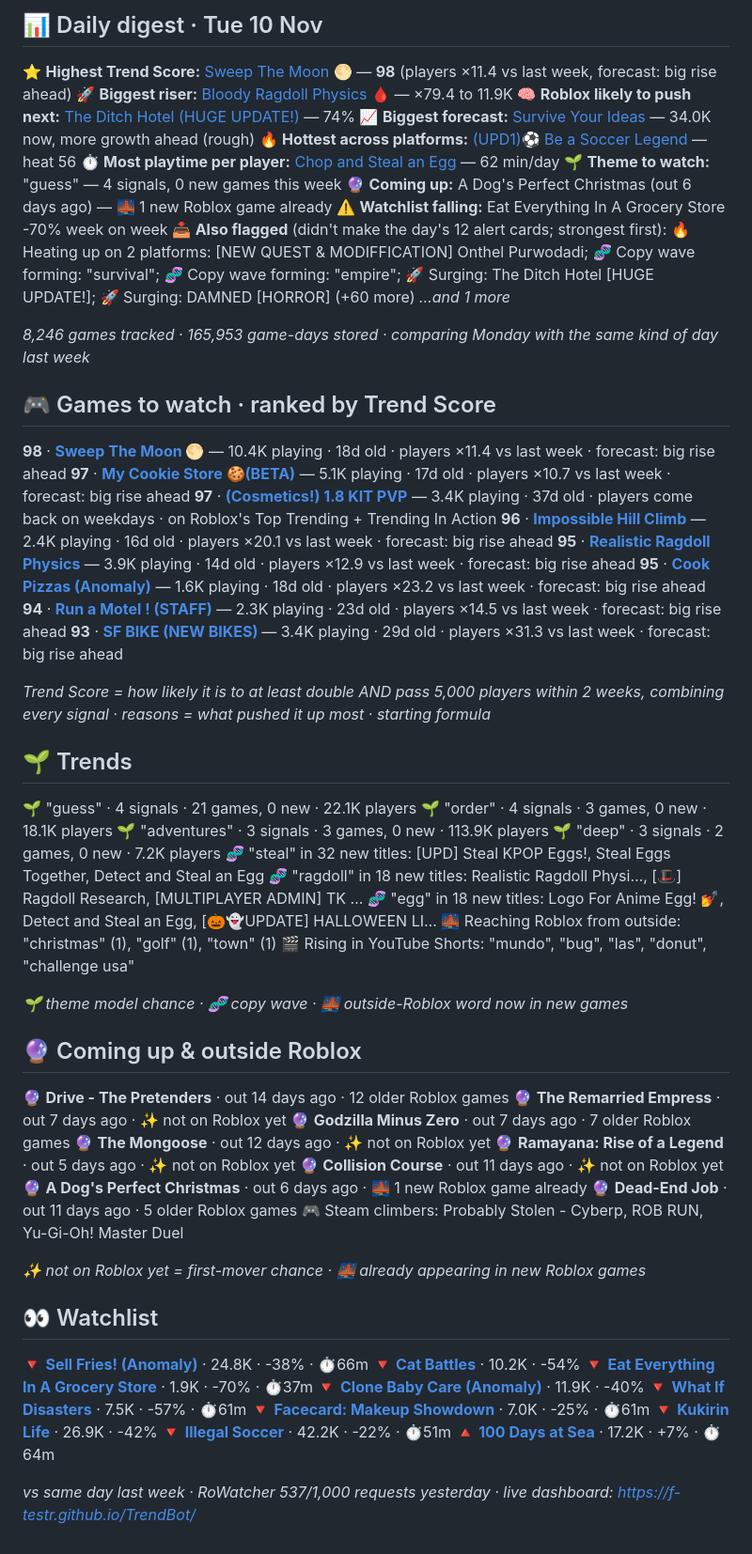
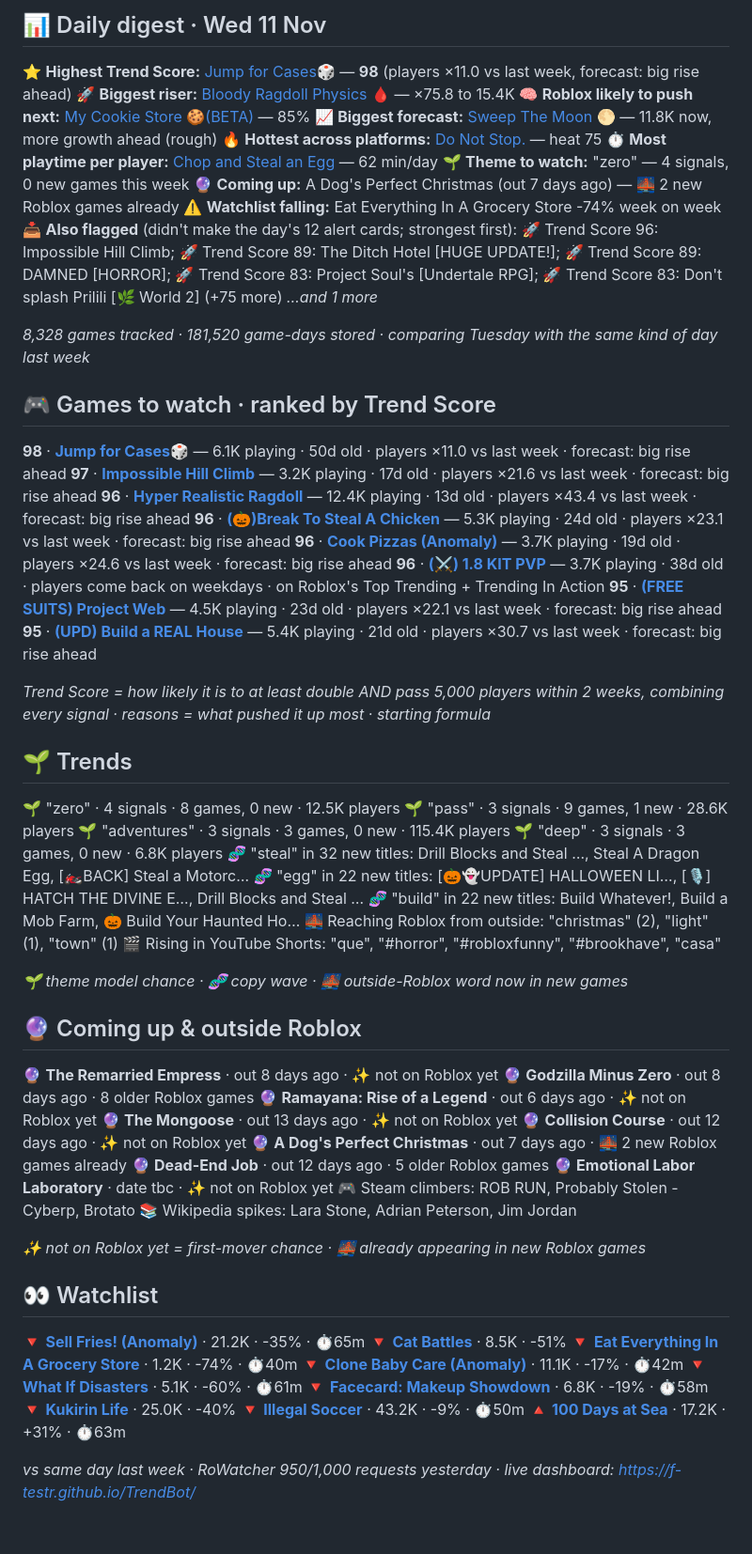
Before and after one commit to F-TestR/TrendBot, a Markdown page: reports/digest.md, the part around one of its changes. Shown at 94% size. GitHub-like rendering.

Commit message:
Reports for 2026-11-11

```diff
--- a/reports/digest.md
+++ b/reports/digest.md
@@ -2,71 +2,72 @@
 
-## 📊 Daily digest · Tue 10 Nov
+## 📊 Daily digest · Wed 11 Nov
 
-⭐ **Highest Trend Score:** [Sweep The Moon 🌕](https://www.roblox.com/games/109576450376407) — **98** (players ×11.4 vs last week, forecast: big rise ahead)
-🚀 **Biggest riser:** [Bloody Ragdoll Physics 🩸](https://www.roblox.com/games/140431845542654) — ×79.4 to 11.9K
-🧠 **Roblox likely to push next:** [The Ditch Hotel (HUGE UPDATE!)](https://www.roblox.com/games/83379330867218) — 74%
-📈 **Biggest forecast:** [Survive Your Ideas](https://www.roblox.com/games/77900175935766) — 34.0K now, more growth ahead (rough)
-🔥 **Hottest across platforms:** [(UPD1)⚽ Be a Soccer Legend](https://www.roblox.com/games/92316656787977) — heat 56
+⭐ **Highest Trend Score:** [Jump for Cases🎲](https://www.roblox.com/games/93545804988403) — **98** (players ×11.0 vs last week, forecast: big rise ahead)
+🚀 **Biggest riser:** [Bloody Ragdoll Physics 🩸](https://www.roblox.com/games/140431845542654) — ×75.8 to 15.4K
+🧠 **Roblox likely to push next:** [ My Cookie Store 🍪(BETA)](https://www.roblox.com/games/83407793249469) — 85%
+📈 **Biggest forecast:** [Sweep The Moon 🌕](https://www.roblox.com/games/109576450376407) — 11.8K now, more growth ahead (rough)
+🔥 **Hottest across platforms:** [Do Not Stop.](https://www.roblox.com/games/116779912472448) — heat 75
 ⏱ **Most playtime per player:** [Chop and Steal an Egg](https://www.roblox.com/games/135361740992269) — 62 min/day
-🌱 **Theme to watch:** "guess" — 4 signals, 0 new games this week
-🔮 **Coming up:** A Dog's Perfect Christmas (out 6 days ago) — 🌉 1 new Roblox game already
-⚠️ **Watchlist falling:** Eat Everything In A Grocery Store -70% week on week
-📥 **Also flagged** (didn't make the day's 12 alert cards; strongest first): 🔥 Heating up on 2 platforms: [NEW QUEST & MODIFFICATION] Onthel Purwodadi; 🧬 Copy wave forming: "survival"; 🧬 Copy wave forming: "empire"; 🚀 Surging: The Ditch Hotel [HUGE UPDATE!]; 🚀 Surging: DAMNED [HORROR] (+60 more)
+🌱 **Theme to watch:** "zero" — 4 signals, 0 new games this week
+🔮 **Coming up:** A Dog's Perfect Christmas (out 7 days ago) — 🌉 2 new Roblox games already
+⚠️ **Watchlist falling:** Eat Everything In A Grocery Store -74% week on week
+📥 **Also flagged** (didn't make the day's 12 alert cards; strongest first): 🚀 Trend Score 96: Impossible Hill Climb; 🚀 Trend Score 89: The Ditch Hotel [HUGE UPDATE!]; 🚀 Trend Score 89: DAMNED [HORROR]; 🚀 Trend Score 83: Project Soul's [Undertale RPG]; 🚀 Trend Score 83: Don't splash Prilili [🌿 World 2] (+75 more)
 _…and 1 more_
 
-_8,246 games tracked · 165,953 game-days stored · comparing Monday with the same kind of day last week_
+_8,328 games tracked · 181,520 game-days stored · comparing Tuesday with the same kind of day last week_
 
 ## 🎮 Games to watch · ranked by Trend Score
 
-**98** · **[Sweep The Moon 🌕](https://www.roblox.com/games/109576450376407)** — 10.4K playing · 18d old · players ×11.4 vs last week · forecast: big rise ahead
-**97** · **[ My Cookie Store 🍪(BETA)](https://www.roblox.com/games/83407793249469)** — 5.1K playing · 17d old · players ×10.7 vs last week · forecast: big rise ahead
-**97** · **[(Cosmetics!) 1.8 KIT PVP](https://www.roblox.com/games/72393956865647)** — 3.4K playing · 37d old · players come back on weekdays · on Roblox's Top Trending + Trending In Action
-**96** · **[Impossible Hill Climb](https://www.roblox.com/games/100981917200669)** — 2.4K playing · 16d old · players ×20.1 vs last week · forecast: big rise ahead
-**95** · **[Realistic Ragdoll Physics](https://www.roblox.com/games/97656017884757)** — 3.9K playing · 14d old · players ×12.9 vs last week · forecast: big rise ahead
-**95** · **[Cook Pizzas (Anomaly)](https://www.roblox.com/games/99905511294377)** — 1.6K playing · 18d old · players ×23.2 vs last week · forecast: big rise ahead
-**94** · **[Run a Motel ! (STAFF)](https://www.roblox.com/games/82046305882496)** — 2.3K playing · 23d old · players ×14.5 vs last week · forecast: big rise ahead
-**93** · **[ SF BIKE (NEW BIKES) ](https://www.roblox.com/games/133214978843288)** — 3.4K playing · 29d old · players ×31.3 vs last week · forecast: big rise ahead
+**98** · **[Jump for Cases🎲](https://www.roblox.com/games/93545804988403)** — 6.1K playing · 50d old · players ×11.0 vs last week · forecast: big rise ahead
+**97** · **[Impossible Hill Climb](https://www.roblox.com/games/100981917200669)** — 3.2K playing · 17d old · players ×21.6 vs last week · forecast: big rise ahead
+**96** · **[Hyper Realistic Ragdoll](https://www.roblox.com/games/101277003916102)** — 12.4K playing · 13d old · players ×43.4 vs last week · forecast: big rise ahead
+**96** · **[(🎃)Break To Steal A Chicken](https://www.roblox.com/games/121130582254786)** — 5.3K playing · 24d old · players ×23.1 vs last week · forecast: big rise ahead
+**96** · **[Cook Pizzas (Anomaly)](https://www.roblox.com/games/99905511294377)** — 3.7K playing · 19d old · players ×24.6 vs last week · forecast: big rise ahead
+**96** · **[(⚔️) 1.8 KIT PVP](https://www.roblox.com/games/72393956865647)** — 3.7K playing · 38d old · players come back on weekdays · on Roblox's Top Trending + Trending In Action
+**95** · **[(FREE SUITS) Project Web](https://www.roblox.com/games/107676118189831)** — 4.5K playing · 23d old · players ×22.1 vs last week · forecast: big rise ahead
+**95** · **[(UPD) Build a REAL House](https://www.roblox.com/games/113986269985034)** — 5.4K playing · 21d old · players ×30.7 vs last week · forecast: big rise ahead
 
 _Trend Score = how likely it is to at least double AND pass 5,000 players within 2 weeks, combining every signal · reasons = what pushed it up most · starting formula_
 
 ## 🌱 Trends
 
-🌱 "guess" · 4 signals · 21 games, 0 new · 22.1K players
-🌱 "order" · 4 signals · 3 games, 0 new · 18.1K players
-🌱 "adventures" · 3 signals · 3 games, 0 new · 113.9K players
-🌱 "deep" · 3 signals · 2 games, 0 new · 7.2K players
-🧬 "steal" in 32 new titles: [UPD] Steal KPOP Eggs!, Steal Eggs Together, Detect and Steal an Egg
-🧬 "ragdoll" in 18 new titles: Realistic Ragdoll Physi…, [🎩] Ragdoll Research, [MULTIPLAYER ADMIN] TK …
-🧬 "egg" in 18 new titles: Logo For Anime Egg! 💅, Detect and Steal an Egg, [🎃👻UPDATE] HALLOWEEN LI…
-🌉 Reaching Roblox from outside: "christmas" (1), "golf" (1), "town" (1)
-🎬 Rising in YouTube Shorts: "mundo", "bug", "las", "donut", "challenge usa"
+🌱 "zero" · 4 signals · 8 games, 0 new · 12.5K players
+🌱 "pass" · 3 signals · 9 games, 1 new · 28.6K players
+🌱 "adventures" · 3 signals · 3 games, 0 new · 115.4K players
+🌱 "deep" · 3 signals · 3 games, 0 new · 6.8K players
+🧬 "steal" in 32 new titles: Drill Blocks and Steal …, Steal A Dragon Egg, [🏍️BACK] Steal a Motorc…
+🧬 "egg" in 22 new titles: [🎃👻UPDATE] HALLOWEEN LI…, [🎙️] HATCH THE DIVINE E…, Drill Blocks and Steal …
+🧬 "build" in 22 new titles: Build Whatever!, Build a Mob Farm, 🎃 Build Your Haunted Ho…
+🌉 Reaching Roblox from outside: "christmas" (2), "light" (1), "town" (1)
+🎬 Rising in YouTube Shorts: "que", "#horror", "#robloxfunny", "#brookhave", "casa"
 
 _🌱 theme model chance · 🧬 copy wave · 🌉 outside-Roblox word now in new games_
 
 ## 🔮 Coming up & outside Roblox
 
-🔮 **Drive - The Pretenders** · out 14 days ago · 12 older Roblox games
-🔮 **The Remarried Empress** · out 7 days ago · ✨ not on Roblox yet
-🔮 **Godzilla Minus Zero** · out 7 days ago · 7 older Roblox games
-🔮 **The Mongoose** · out 12 days ago · ✨ not on Roblox yet
-🔮 **Ramayana: Rise of a Legend** · out 5 days ago · ✨ not on Roblox yet
-🔮 **Collision Course** · out 11 days ago · ✨ not on Roblox yet
-🔮 **A Dog's Perfect Christmas** · out 6 days ago · 🌉 1 new Roblox game already
-🔮 **Dead-End Job** · out 11 days ago · 5 older Roblox games
-🎮 Steam climbers: Probably Stolen - Cyberp, ROB RUN, Yu-Gi-Oh! Master Duel
+🔮 **The Remarried Empress** · out 8 days ago · ✨ not on Roblox yet
+🔮 **Godzilla Minus Zero** · out 8 days ago · 8 older Roblox games
+🔮 **Ramayana: Rise of a Legend** · out 6 days ago · ✨ not on Roblox yet
+🔮 **The Mongoose** · out 13 days ago · ✨ not on Roblox yet
+🔮 **Collision Course** · out 12 days ago · ✨ not on Roblox yet
+🔮 **A Dog's Perfect Christmas** · out 7 days ago · 🌉 2 new Roblox games already
+🔮 **Dead-End Job** · out 12 days ago · 5 older Roblox games
+🔮 **Emotional Labor Laboratory** · date tbc · ✨ not on Roblox yet
+🎮 Steam climbers: ROB RUN, Probably Stolen - Cyberp, Brotato
+📚 Wikipedia spikes: Lara Stone, Adrian Peterson, Jim Jordan
 
 _✨ not on Roblox yet = first-mover chance · 🌉 already appearing in new Roblox games_
 
 ## 👀 Watchlist
 
-🔻 **[Sell Fries! (Anomaly)](https://www.roblox.com/games/94891079210424)** · 24.8K · -38% · ⏱66m
-🔻 **[Cat Battles](https://www.roblox.com/games/130906410042392)** · 10.2K · -54%
-🔻 **[Eat Everything In A Grocery Store](https://www.roblox.com/games/128201586883489)** · 1.9K · -70% · ⏱37m
-🔻 **[Clone Baby Care (Anomaly)](https://www.roblox.com/games/87346021451395)** · 11.9K · -40%
-🔻 **[What If Disasters](https://www.roblox.com/games/109440485612336)** · 7.5K · -57% · ⏱61m
-🔻 **[Facecard: Makeup Showdown](https://www.roblox.com/games/72293101527469)** · 7.0K · -25% · ⏱61m
-🔻 **[Kukirin Life](https://www.roblox.com/games/122840796290491)** · 26.9K · -42%
-🔻 **[Illegal Soccer](https://www.roblox.com/games/126987974021910)** · 42.2K · -22% · ⏱51m
-🔺 **[100 Days at Sea](https://www.roblox.com/games/70411440483149)** · 17.2K · +7% · ⏱64m
+🔻 **[Sell Fries! (Anomaly)](https://www.roblox.com/games/94891079210424)** · 21.2K · -35% · ⏱65m
+🔻 **[Cat Battles](https://www.roblox.com/games/130906410042392)** · 8.5K · -51%
+🔻 **[Eat Everything In A Grocery Store](https://www.roblox.com/games/128201586883489)** · 1.2K · -74% · ⏱40m
+🔻 **[Clone Baby Care (Anomaly)](https://www.roblox.com/games/87346021451395)** · 11.1K · -17% · ⏱42m
+🔻 **[What If Disasters](https://www.roblox.com/games/109440485612336)** · 5.1K · -60% · ⏱61m
+🔻 **[Facecard: Makeup Showdown](https://www.roblox.com/games/72293101527469)** · 6.8K · -19% · ⏱58m
+🔻 **[Kukirin Life](https://www.roblox.com/games/122840796290491)** · 25.0K · -40%
+🔻 **[Illegal Soccer](https://www.roblox.com/games/126987974021910)** · 43.2K · -9% · ⏱50m
+🔺 **[100 Days at Sea](https://www.roblox.com/games/70411440483149)** · 17.2K · +31% · ⏱63m
 
-_vs same day last week · RoWatcher 537/1,000 requests yesterday · live dashboard: https://f-testr.github.io/TrendBot/_
+_vs same day last week · RoWatcher 950/1,000 requests yesterday · live dashboard: https://f-testr.github.io/TrendBot/_
```
Also changed, not shown: other parts of reports/digest.md (+1 -1 lines).
